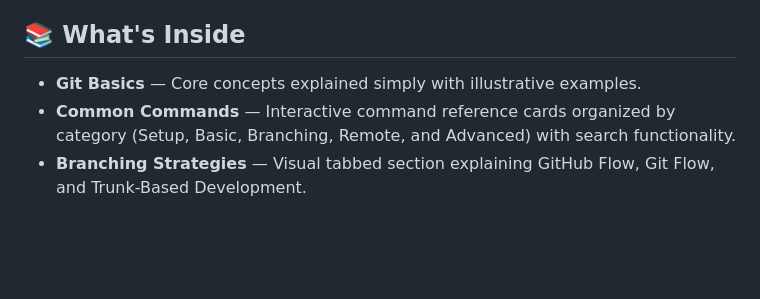
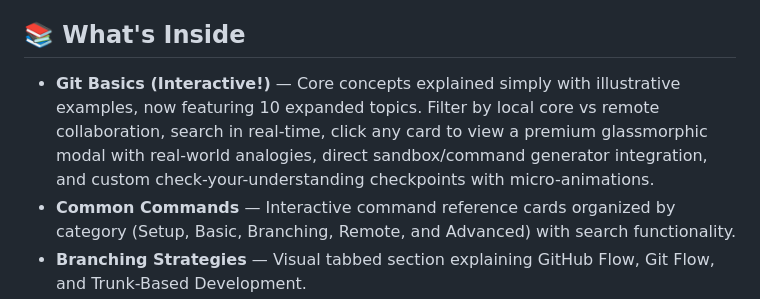
Before and after one commit to Danush-k/GitLearning, a Markdown page: README.md, the part around the change. Rendered like a GitHub page; blank space fills up the shorter version.

Commit message:
docs(readme): document new interactive learning features in README.md

```diff
--- a/README.md
+++ b/README.md
@@ -4,7 +4,7 @@ A beautifully designed, interactive website to help beginners learn Git & GitHub
 
 ## 📚 What's Inside
 
-- **Git Basics** — Core concepts explained simply with illustrative examples.
+- **Git Basics (Interactive!)** — Core concepts explained simply with illustrative examples, now featuring 10 expanded topics. Filter by local core vs remote collaboration, search in real-time, click any card to view a premium glassmorphic modal with real-world analogies, direct sandbox/command generator integration, and custom check-your-understanding checkpoints with micro-animations.
 - **Common Commands** — Interactive command reference cards organized by category (Setup, Basic, Branching, Remote, and Advanced) with search functionality.
 - **Branching Strategies** — Visual tabbed section explaining GitHub Flow, Git Flow, and Trunk-Based Development.
 - **Git Command Generator** — Choose actions (including stashing and undoing) and configure parameters to generate exact Git terminal command syntax.
```
